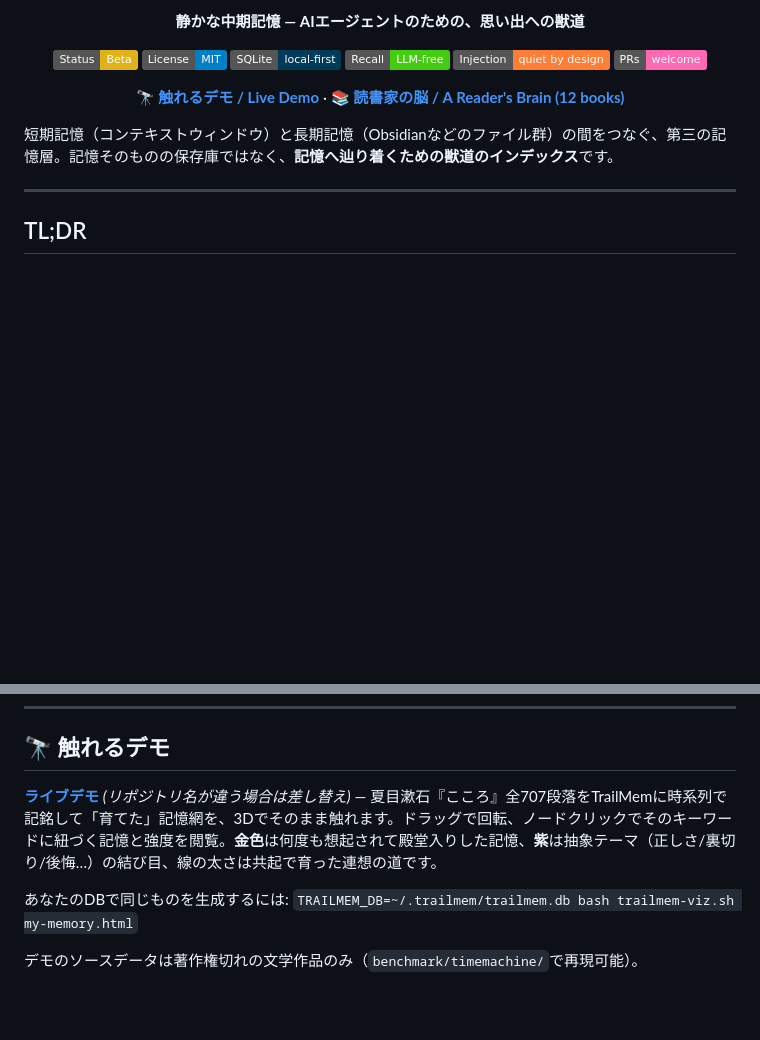
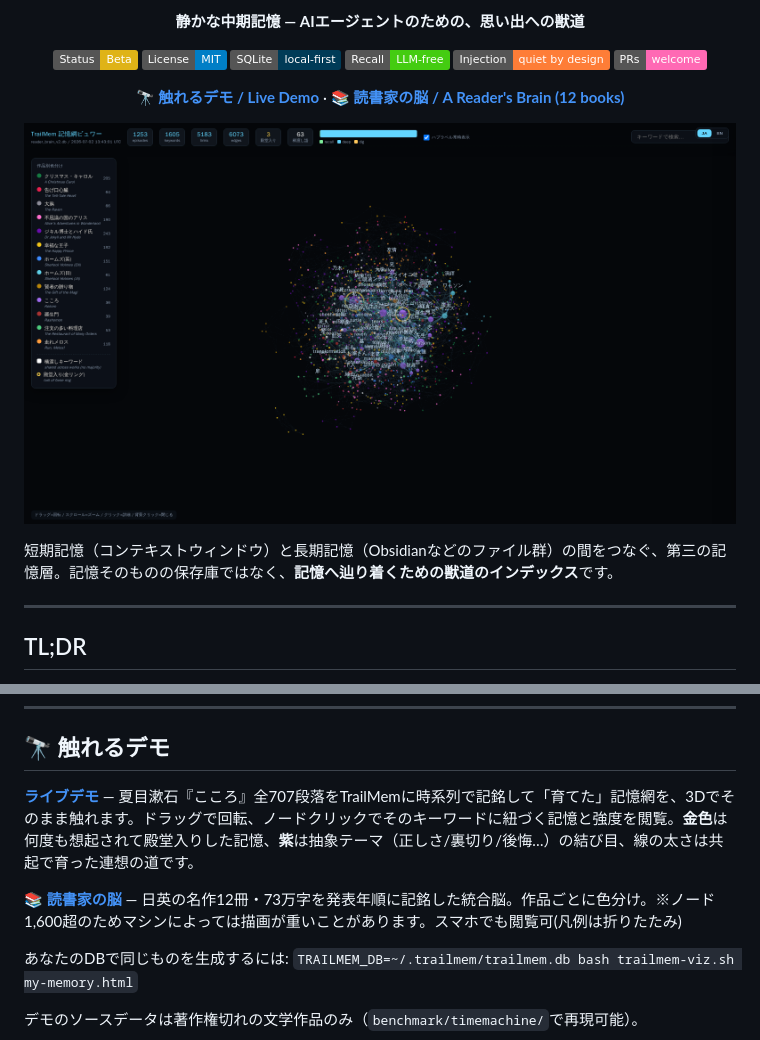
Before and after one commit to Shinkai-Lab/TrailMem, a Markdown page: README.md, 2 parts joined by grey strips. Rendered like a GitHub page; pictures changed too: docs/assets/reader-brain.png (added); badges without logos; blank space fills up the shorter version.

Commit message:
docs: reader brain hero image + demo notes
Co-Authored-By: Claude Fable 5 <noreply@anthropic.com>
Claude-Session: https://claude.ai/code/session_01Es6pE2KGoYGH389qjTti4M

```diff
--- a/README.md
+++ b/README.md
@@ -14,6 +14,8 @@
 [![PRs Welcome](https://img.shields.io/badge/PRs-welcome-ff69b4.svg)](#)
 
 **[🔭 触れるデモ / Live Demo](https://shinkai-lab.github.io/TrailMem/)** · **[📚 読書家の脳 / A Reader's Brain (12 books)](https://shinkai-lab.github.io/TrailMem/reader.html)**
+
+![A Reader's Brain — 12 books, JA/EN](./docs/assets/reader-brain.png)
 
 </div>
 
@@ -45,7 +47,9 @@ copy of your memories.
 
 ## 🔭 触れるデモ
 
-**[ライブデモ](https://shinkai-lab.github.io/TrailMem/)** *(リポジトリ名が違う場合は差し替え)* — 夏目漱石『こころ』全707段落をTrailMemに時系列で記銘して「育てた」記憶網を、3Dでそのまま触れます。ドラッグで回転、ノードクリックでそのキーワードに紐づく記憶と強度を閲覧。**金色**は何度も想起されて殿堂入りした記憶、**紫**は抽象テーマ（正しさ/裏切り/後悔…）の結び目、線の太さは共起で育った連想の道です。
+**[ライブデモ](https://shinkai-lab.github.io/TrailMem/)** — 夏目漱石『こころ』全707段落をTrailMemに時系列で記銘して「育てた」記憶網を、3Dでそのまま触れます。ドラッグで回転、ノードクリックでそのキーワードに紐づく記憶と強度を閲覧。**金色**は何度も想起されて殿堂入りした記憶、**紫**は抽象テーマ（正しさ/裏切り/後悔…）の結び目、線の太さは共起で育った連想の道です。
+
+**[📚 読書家の脳](https://shinkai-lab.github.io/TrailMem/reader.html)** — 日英の名作12冊・73万字を発表年順に記銘した統合脳。作品ごとに色分け。※ノード1,600超のためマシンによっては描画が重いことがあります。スマホでも閲覧可(凡例は折りたたみ)
 
 あなたのDBで同じものを生成するには: `TRAILMEM_DB=~/.trailmem/trailmem.db bash trailmem-viz.sh my-memory.html`
 
```
Also changed, not shown: README.en.md (+9 -1 lines).
